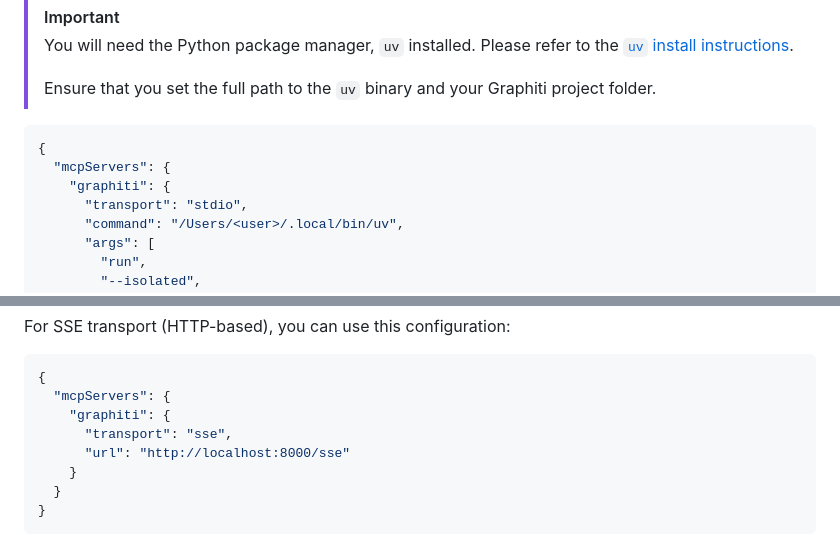
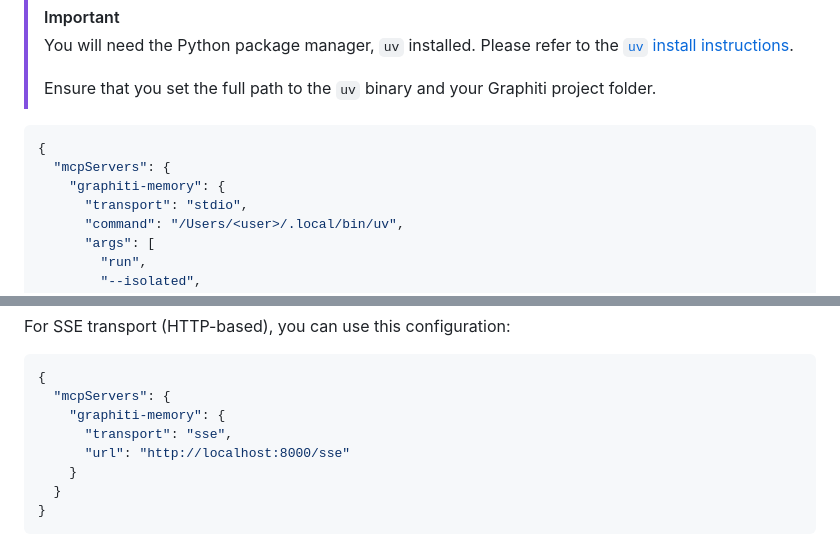
Before and after one commit to getzep/graphiti, a Markdown page: mcp_server/README.md, 2 parts joined by grey strips. Rendered like a GitHub page.

````diff
--- a/mcp_server/README.md
+++ b/mcp_server/README.md
@@ -183,7 +183,7 @@ To use the Graphiti MCP server with an MCP-compatible client, configure it to co
 ```json
 {
   "mcpServers": {
-    "graphiti": {
+    "graphiti-memory": {
       "transport": "stdio",
       "command": "/Users/<user>/.local/bin/uv",
       "args": [
@@ -214,7 +214,7 @@ For SSE transport (HTTP-based), you can use this configuration:
 ```json
 {
   "mcpServers": {
-    "graphiti": {
+    "graphiti-memory": {
       "transport": "sse",
       "url": "http://localhost:8000/sse"
     }
````
Also changed, not shown: other parts of mcp_server/README.md (+47 -2 lines).
